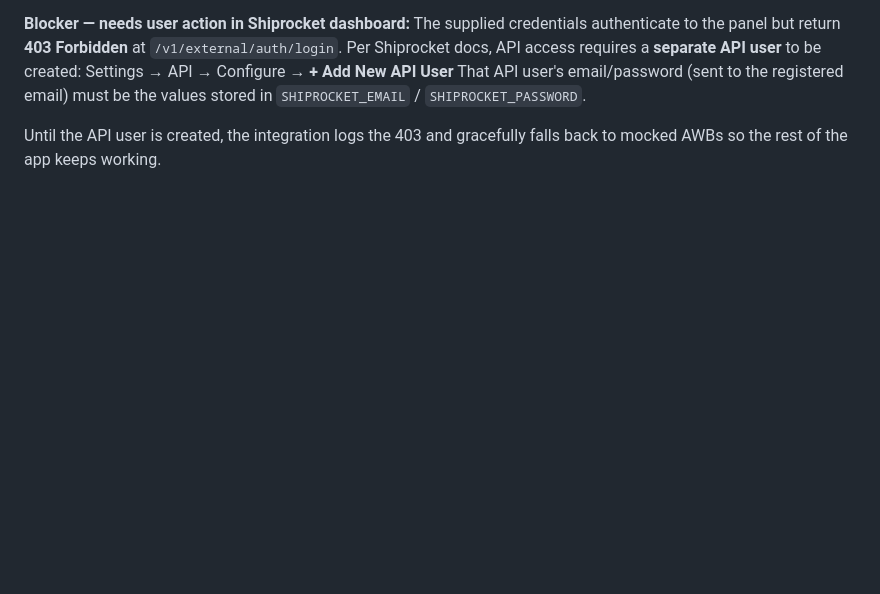
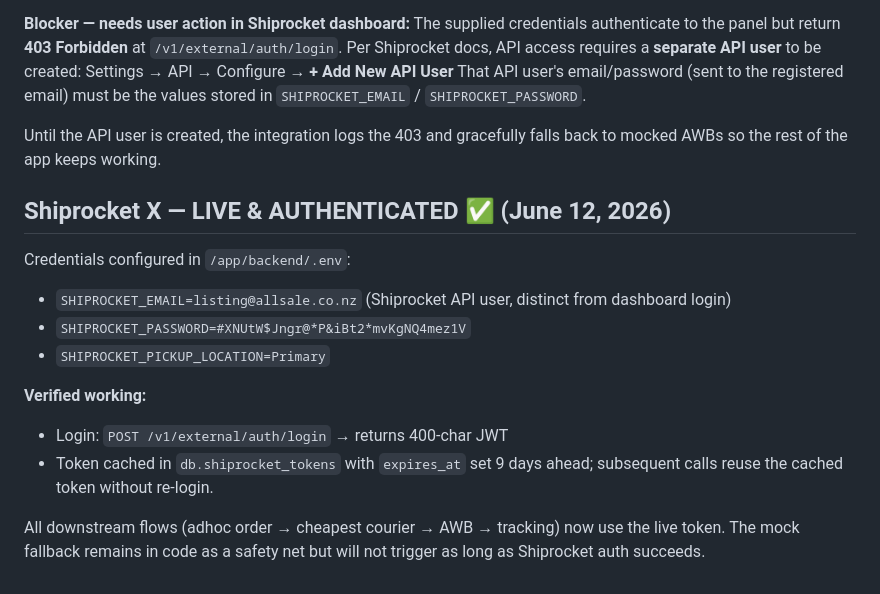
Before and after one commit to accentinfotechltd-hash/allsaleindia, a Markdown page: memory/PRD.md, the part around the change. Drawn GitHub-style; blank space fills up the shorter version.

Commit message:
auto-commit for f2ad3a2f-1846-419e-b4e9-56d4f97bc8cb

```diff
--- a/memory/PRD.md
+++ b/memory/PRD.md
@@ -662,3 +662,19 @@ the values stored in `SHIPROCKET_EMAIL` / `SHIPROCKET_PASSWORD`.
 Until the API user is created, the integration logs the 403 and
 gracefully falls back to mocked AWBs so the rest of the app keeps
 working.
+
+## Shiprocket X — LIVE & AUTHENTICATED ✅ (June 12, 2026)
+
+Credentials configured in `/app/backend/.env`:
+- `SHIPROCKET_EMAIL=listing@allsale.co.nz` (Shiprocket API user, distinct from dashboard login)
+- `SHIPROCKET_PASSWORD=#XNUtW$Jngr@*P&iBt2*mvKgNQ4mez1V`
+- `SHIPROCKET_PICKUP_LOCATION=Primary`
+
+**Verified working:**
+- Login: `POST /v1/external/auth/login` → returns 400-char JWT
+- Token cached in `db.shiprocket_tokens` with `expires_at` set 9 days
+  ahead; subsequent calls reuse the cached token without re-login.
+
+All downstream flows (adhoc order → cheapest courier → AWB → tracking)
+now use the live token. The mock fallback remains in code as a safety
+net but will not trigger as long as Shiprocket auth succeeds.
```
